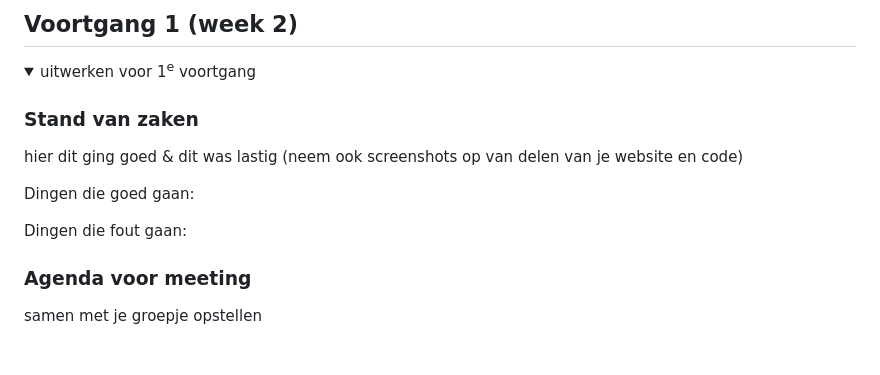
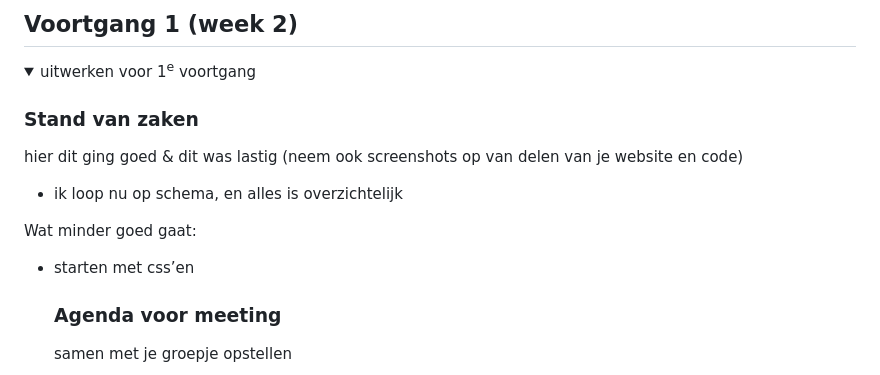
Before and after one commit to Thijs-hva/FED, a Markdown page: README.md, the part around the change. Drawn GitHub-style; folded sections open; blank space fills up the shorter version.

```diff
--- a/README.md
+++ b/README.md
@@ -92,9 +92,10 @@ Nb. Door *open* toe te voegen aan een *details* element kun je deze standaard op
   ### Stand van zaken
   hier dit ging goed & dit was lastig (neem ook screenshots op van delen van je website en code)
 
-  Dingen die goed gaan:
+- ik loop nu op schema, en alles is overzichtelijk
 
-  Dingen die fout gaan:
+Wat minder goed gaat:
+- starten met css’en
 
   ### Agenda voor meeting
   samen met je groepje opstellen
```
